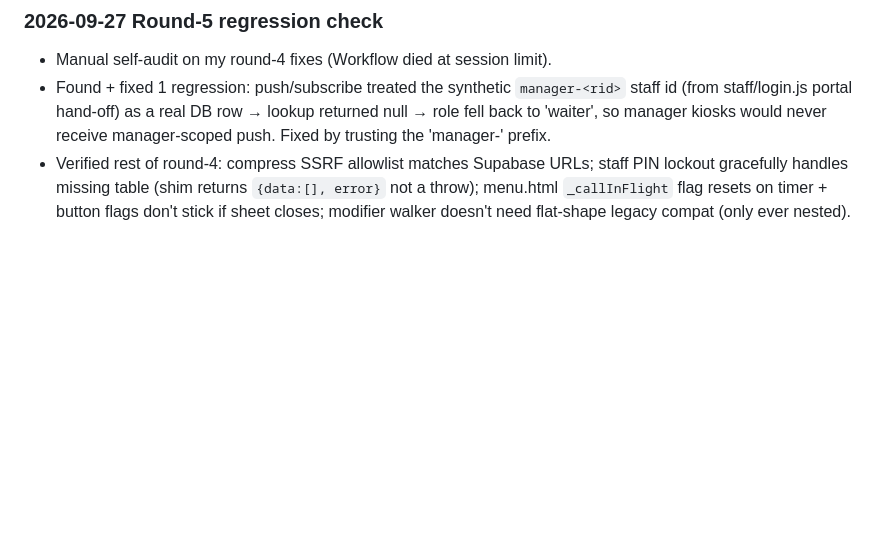
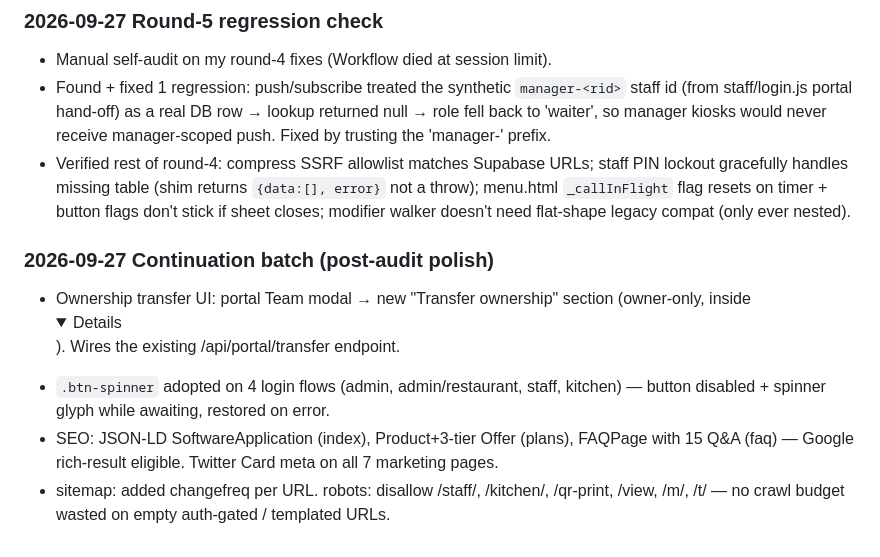
Before and after one commit to itachi71717/armenu, a Markdown page: NOTES_TODO.md, the part around the change. Drawn GitHub-style; folded sections open; blank space fills up the shorter version.

Commit message:
docs: log continuation polish batch

```diff
--- a/NOTES_TODO.md
+++ b/NOTES_TODO.md
@@ -344,3 +344,9 @@ Pick the top item, do it, commit, push, tick it off here.
 - Manual self-audit on my round-4 fixes (Workflow died at session limit).
 - Found + fixed 1 regression: push/subscribe treated the synthetic `manager-<rid>` staff id (from staff/login.js portal hand-off) as a real DB row → lookup returned null → role fell back to 'waiter', so manager kiosks would never receive manager-scoped push. Fixed by trusting the 'manager-' prefix.
 - Verified rest of round-4: compress SSRF allowlist matches Supabase URLs; staff PIN lockout gracefully handles missing table (shim returns `{data:[], error}` not a throw); menu.html `_callInFlight` flag resets on timer + button flags don't stick if sheet closes; modifier walker doesn't need flat-shape legacy compat (only ever nested).
+
+### 2026-09-27 Continuation batch (post-audit polish)
+- Ownership transfer UI: portal Team modal → new "Transfer ownership" section (owner-only, inside <details>). Wires the existing /api/portal/transfer endpoint.
+- `.btn-spinner` adopted on 4 login flows (admin, admin/restaurant, staff, kitchen) — button disabled + spinner glyph while awaiting, restored on error.
+- SEO: JSON-LD SoftwareApplication (index), Product+3-tier Offer (plans), FAQPage with 15 Q&A (faq) — Google rich-result eligible. Twitter Card meta on all 7 marketing pages.
+- sitemap: added changefreq per URL. robots: disallow /staff/, /kitchen/, /qr-print, /view, /m/, /t/ — no crawl budget wasted on empty auth-gated / templated URLs.
```
